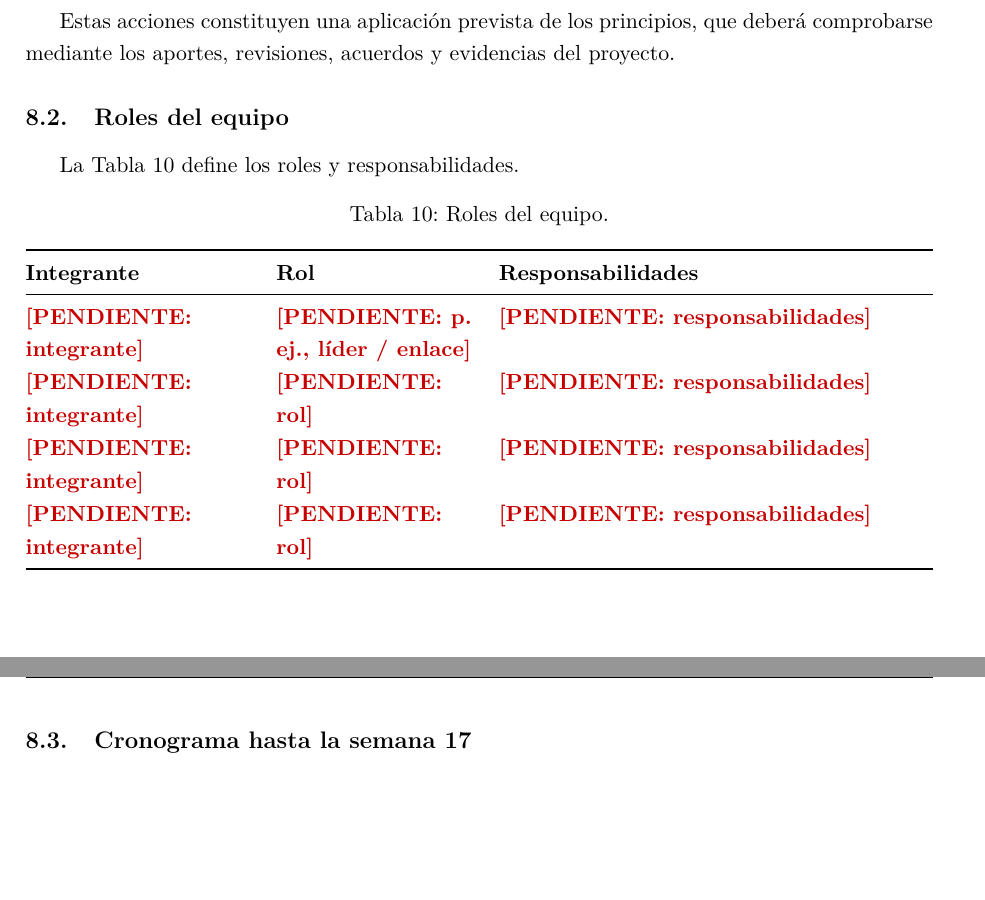
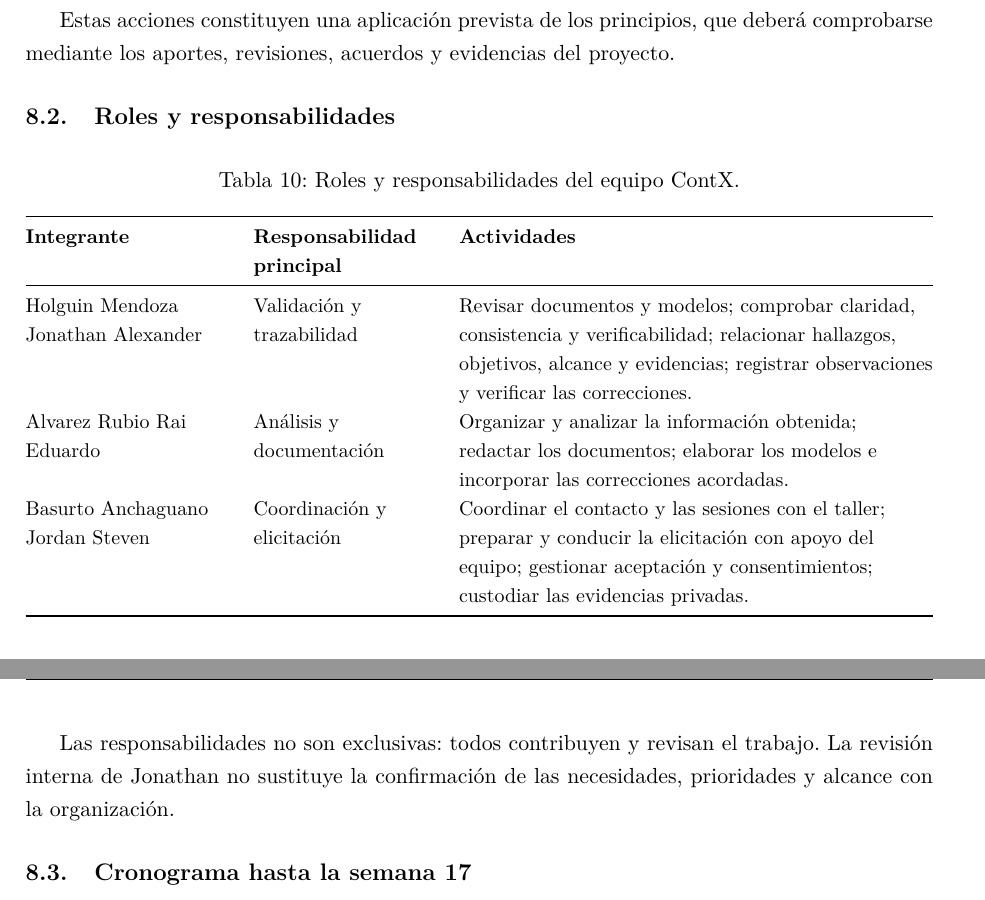
Before and after one commit to EleSteven777/ISR401-ContX, a LaTeX document (PFC/E1/main.tex, which reads PFC/E1/secciones/08-gestion-proyecto.tex): two parts of pages 12 and 13 of 24, joined at a grey line, cut so that both start at the same text, the shorter picture padded with empty space. Compiled offline with pdfLaTeX.

Commit message:
Define roles y responsabilidades del equipo ContX

```diff
--- a/PFC/E1/secciones/08-gestion-proyecto.tex
+++ b/PFC/E1/secciones/08-gestion-proyecto.tex
@@ -17,24 +17,26 @@ La organización del equipo se apoya en los principios del PMBOK, séptima edici
 Estas acciones constituyen una aplicación prevista de los principios, que deberá comprobarse mediante los aportes, revisiones, acuerdos y evidencias del proyecto.
 
 
-\subsection{Roles del equipo}
-La Tabla~\ref{tab:roles} define los roles y responsabilidades.
+\subsection{Roles y responsabilidades}
+
 
 \begin{table}[H]
-  \centering
-  \caption{Roles del equipo.}
-  \label{tab:roles}
-  \begin{tabularx}{\linewidth}{@{}L{4cm}L{3.5cm}Y@{}}
-    \toprule
-    \textbf{Integrante} & \textbf{Rol} & \textbf{Responsabilidades} \\
-    \midrule
-    \pendiente{integrante} & \pendiente{p. ej., l\'ider / enlace} & \pendiente{responsabilidades} \\
-    \pendiente{integrante} & \pendiente{rol} & \pendiente{responsabilidades} \\
-    \pendiente{integrante} & \pendiente{rol} & \pendiente{responsabilidades} \\
-    \pendiente{integrante} & \pendiente{rol} & \pendiente{responsabilidades} \\
-    \bottomrule
-  \end{tabularx}
+\centering\small
+\caption{Roles y responsabilidades del equipo ContX.}\label{tab:roles}
+\begin{tabularx}{\linewidth}{@{}L{3.6cm}L{3.2cm}Y@{}}
+\toprule
+\textbf{Integrante} & \textbf{Responsabilidad principal} & \textbf{Actividades} \\
+\midrule
+Holguin Mendoza Jonathan Alexander & Validación y trazabilidad & Revisar documentos y modelos; comprobar claridad, consistencia y verificabilidad; relacionar hallazgos, objetivos, alcance y evidencias; registrar observaciones y verificar las correcciones. \\
+Alvarez Rubio Rai Eduardo & Análisis y documentación & Organizar y analizar la información obtenida; redactar los documentos; elaborar los modelos e incorporar las correcciones acordadas. \\
+Basurto Anchaguano Jordan Steven & Coordinación y elicitación & Coordinar el contacto y las sesiones con el taller; preparar y conducir la elicitación con apoyo del equipo; gestionar aceptación y consentimientos; custodiar las evidencias privadas. \\
+\bottomrule
+\end{tabularx}
 \end{table}
+
+
+Las responsabilidades no son exclusivas: todos contribuyen y revisan el trabajo. La revisión interna de Jonathan no sustituye la confirmación de las necesidades, prioridades y alcance con la organización.
+
 
 \subsection{Cronograma hasta la semana 17}
 % Semana 4 = 16-22 nov 2026. Marque con \x las semanas de cada actividad.
```
